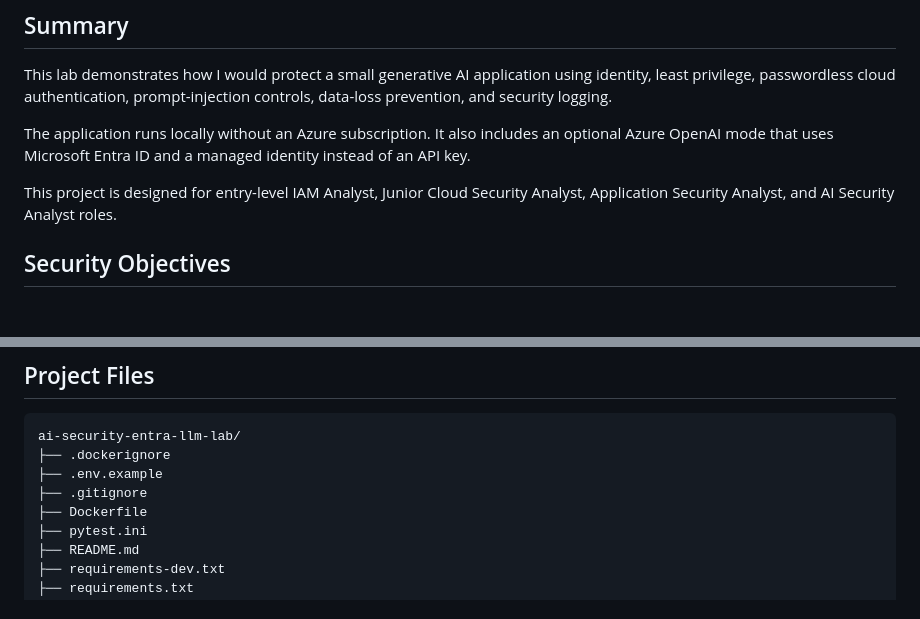
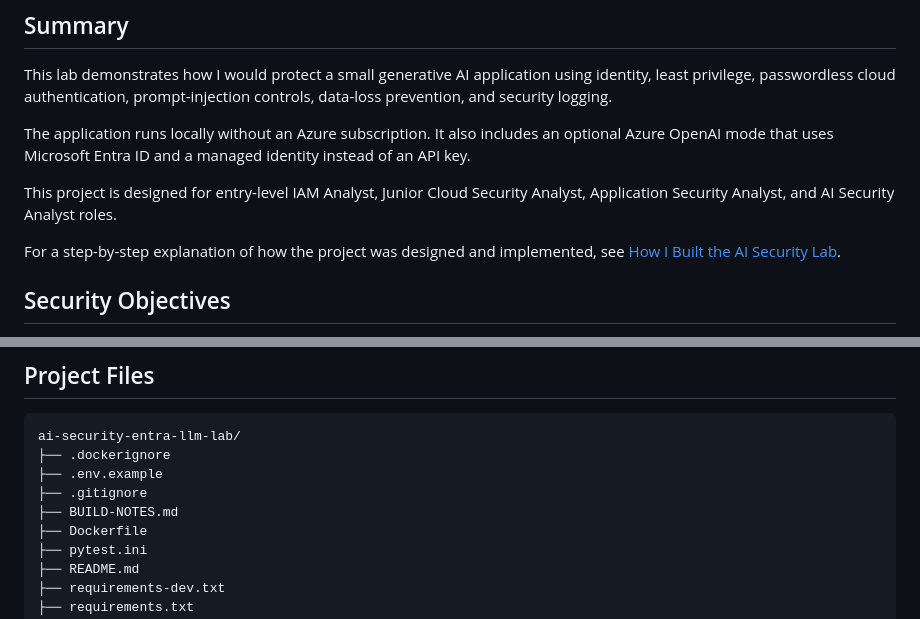
Before and after one commit to iahmad90/cybersecurity-portfolio-starter, a Markdown page: projects/ai-security-entra-llm-lab/README.md, 2 parts joined by grey strips. Drawn GitHub-style; blank space fills up the shorter version.

Commit message:
Link AI security lab build notes

```diff
--- a/projects/ai-security-entra-llm-lab/README.md
+++ b/projects/ai-security-entra-llm-lab/README.md
@@ -7,6 +7,8 @@ This lab demonstrates how I would protect a small generative AI application usin
 The application runs locally without an Azure subscription. It also includes an optional Azure OpenAI mode that uses Microsoft Entra ID and a managed identity instead of an API key.
 
 This project is designed for entry-level IAM Analyst, Junior Cloud Security Analyst, Application Security Analyst, and AI Security Analyst roles.
+
+For a step-by-step explanation of how the project was designed and implemented, see [How I Built the AI Security Lab](BUILD-NOTES.md).
 
 ## Security Objectives
 
@@ -69,6 +71,7 @@ ai-security-entra-llm-lab/
 ├── .dockerignore
 ├── .env.example
 ├── .gitignore
+├── BUILD-NOTES.md
 ├── Dockerfile
 ├── pytest.ini
 ├── README.md
```
